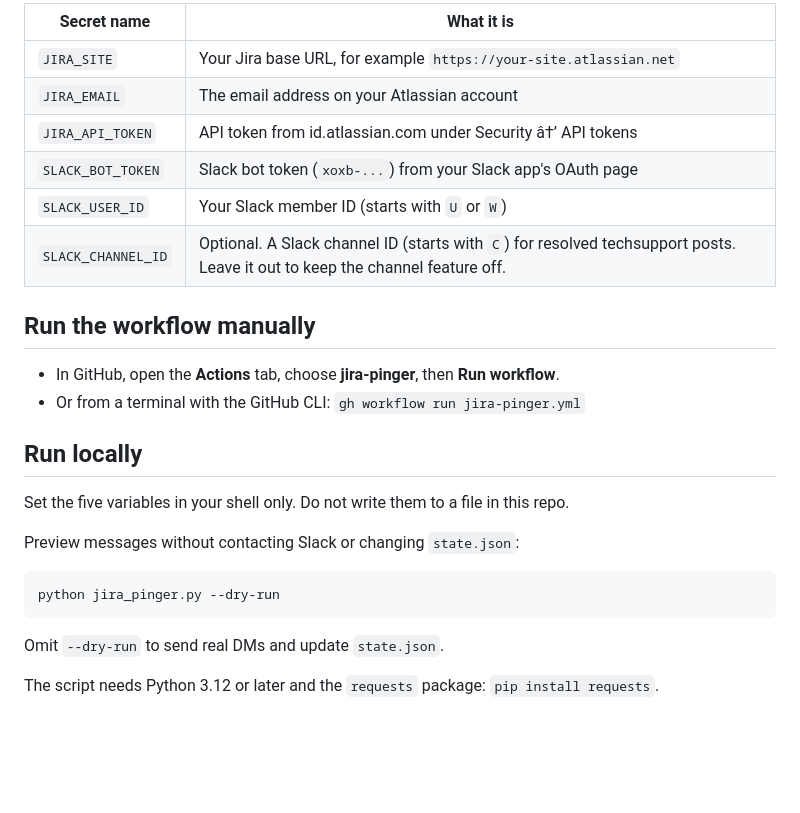
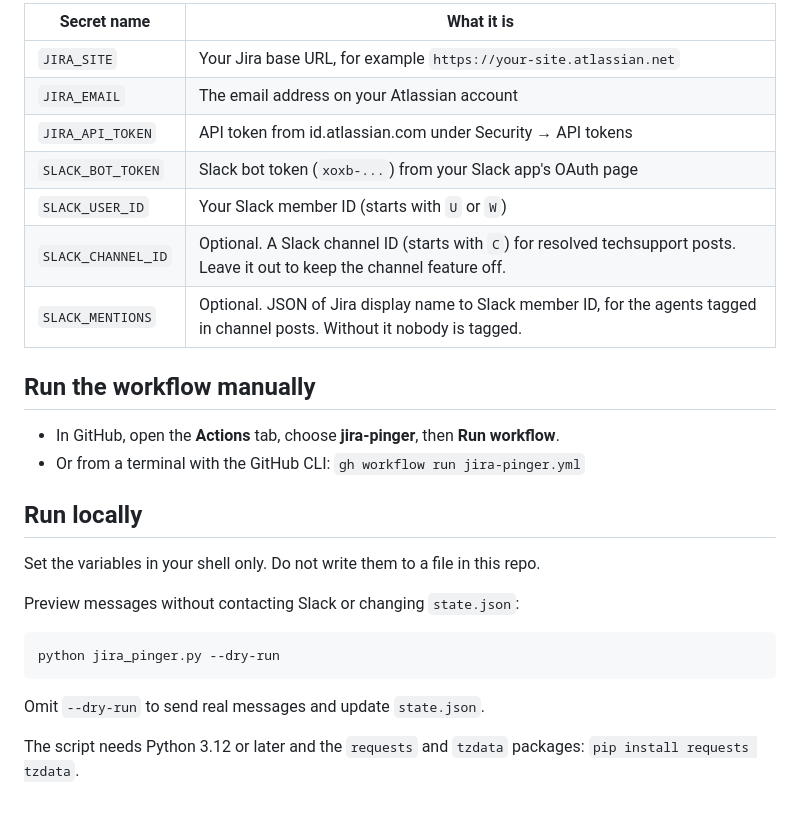
Before and after one commit to thryv-known-issues/jira-known-issues-live, a Markdown page: JIRA_PINGER.md, the part around one of its changes. GitHub-like rendering; blank space fills up the shorter version.

````diff
--- a/JIRA_PINGER.md
+++ b/JIRA_PINGER.md
@@ -31,12 +45,13 @@ Add these at **Settings â†’ Secrets and variables â†’ Actions** in the
 
-| Secret name       | What it is                                                        |
-| ----------------- | ----------------------------------------------------------------- |
-| `JIRA_SITE`       | Your Jira base URL, for example `https://your-site.atlassian.net` |
-| `JIRA_EMAIL`      | The email address on your Atlassian account                       |
-| `JIRA_API_TOKEN`  | API token from id.atlassian.com under Security â†’ API tokens       |
-| `SLACK_BOT_TOKEN` | Slack bot token (`xoxb-...`) from your Slack app's OAuth page     |
-| `SLACK_USER_ID`   | Your Slack member ID (starts with `U` or `W`)                     |
-| `SLACK_CHANNEL_ID`| Optional. A Slack channel ID (starts with `C`) for resolved techsupport posts. Leave it out to keep the channel feature off. |
+| Secret name        | What it is                                                                                                                  |
+| ------------------ | --------------------------------------------------------------------------------------------------------------------------- |
+| `JIRA_SITE`        | Your Jira base URL, for example `https://your-site.atlassian.net`                                                           |
+| `JIRA_EMAIL`       | The email address on your Atlassian account                                                                                 |
+| `JIRA_API_TOKEN`   | API token from id.atlassian.com under Security → API tokens                                                                 |
+| `SLACK_BOT_TOKEN`  | Slack bot token (`xoxb-...`) from your Slack app's OAuth page                                                               |
+| `SLACK_USER_ID`    | Your Slack member ID (starts with `U` or `W`)                                                                               |
+| `SLACK_CHANNEL_ID` | Optional. A Slack channel ID (starts with `C`) for resolved techsupport posts. Leave it out to keep the channel feature off. |
+| `SLACK_MENTIONS`   | Optional. JSON of Jira display name to Slack member ID, for the agents tagged in channel posts. Without it nobody is tagged. |
 
 ## Run the workflow manually
 
@@ -45,7 +60,7 @@ Add these at **Settings â†’ Secrets and variables â†’ Actions** in the
 
 ## Run locally
 
-Set the five variables in your shell only. Do not write them to a file in this repo.
+Set the variables in your shell only. Do not write them to a file in this repo.
 
 Preview messages without contacting Slack or changing `state.json`:
 
@@ -53,6 +68,6 @@ Preview messages without contacting Slack or changing `state.json`:
 python jira_pinger.py --dry-run
 ```
 
-Omit `--dry-run` to send real DMs and update `state.json`.
+Omit `--dry-run` to send real messages and update `state.json`.
 
-The script needs Python 3.12 or later and the `requests` package: `pip install requests`.
+The script needs Python 3.12 or later and the `requests` and `tzdata` packages: `pip install requests tzdata`.
````
Also changed, not shown: other parts of JIRA_PINGER.md (+37 -23 lines).
